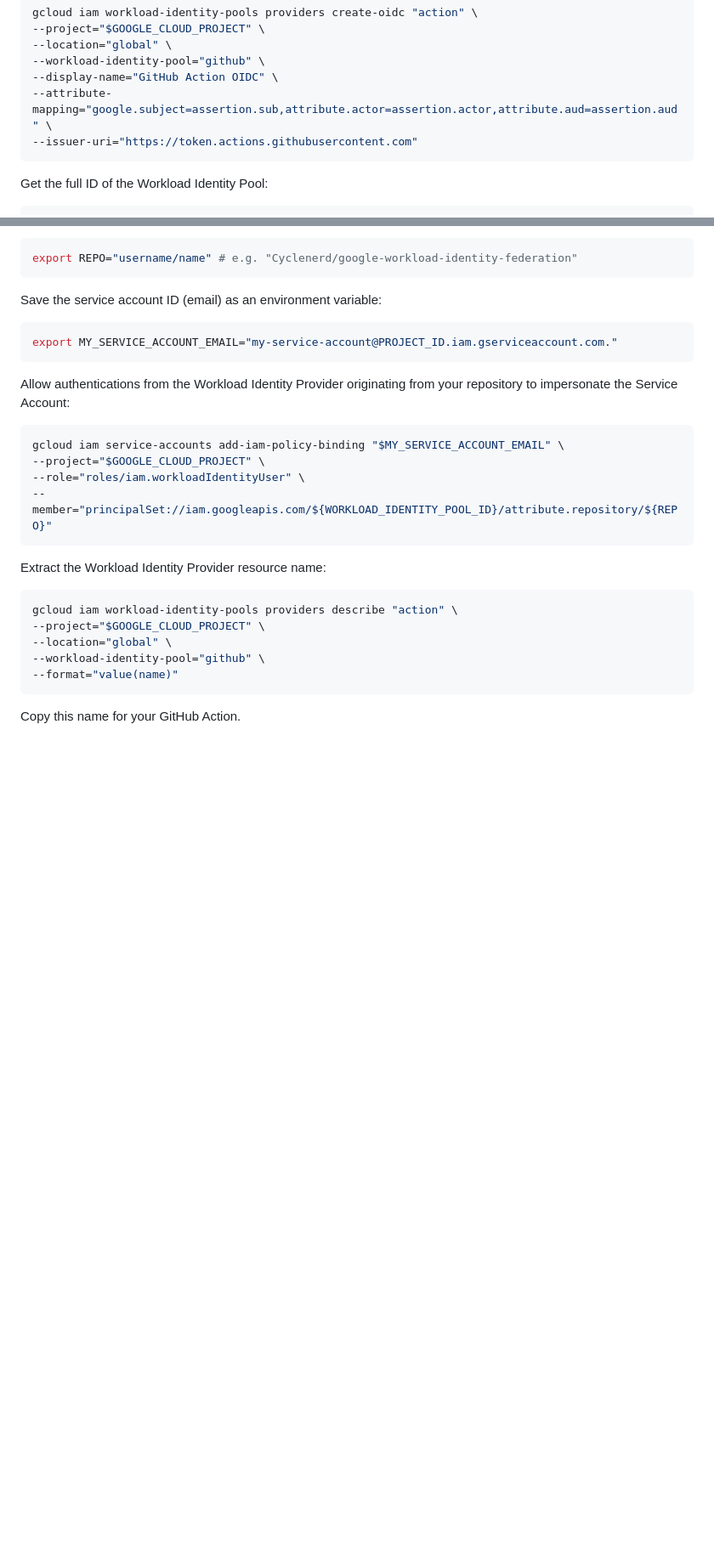
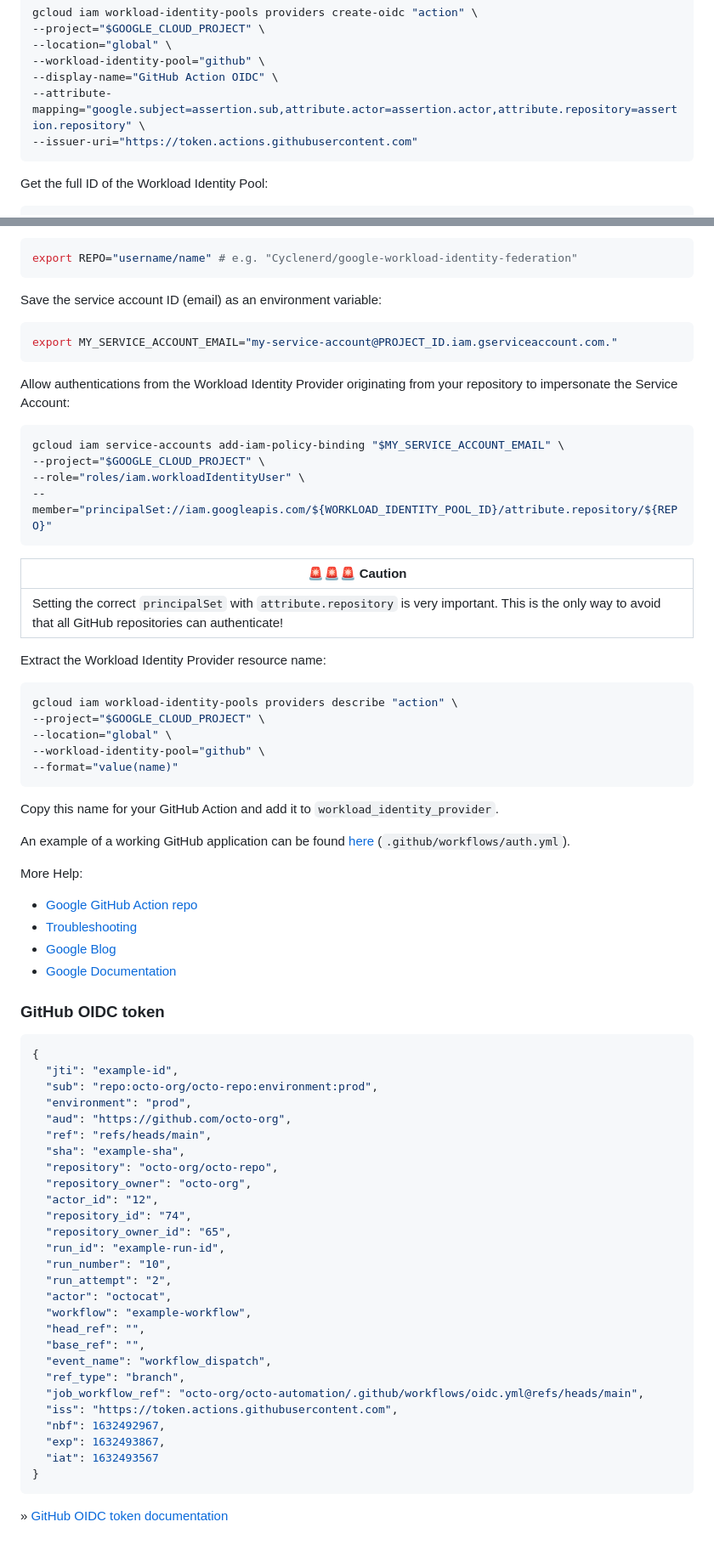
Before and after one commit to Cyclenerd/google-workload-identity-federation, a Markdown page: README.md, 2 parts joined by grey strips. Shown at 85% size. GitHub-like rendering; blank space fills up the shorter version.

Commit message:
more readne

````diff
--- a/README.md
+++ b/README.md
@@ -27,7 +38,7 @@ gcloud iam workload-identity-pools providers create-oidc "action" \
 --location="global" \
 --workload-identity-pool="github" \
 --display-name="GitHub Action OIDC" \
---attribute-mapping="google.subject=assertion.sub,attribute.actor=assertion.actor,attribute.aud=assertion.aud" \
+--attribute-mapping="google.subject=assertion.sub,attribute.actor=assertion.actor,attribute.repository=assertion.repository" \
 --issuer-uri="https://token.actions.githubusercontent.com"
 ```
 
@@ -62,6 +73,10 @@ gcloud iam service-accounts add-iam-policy-binding "$MY_SERVICE_ACCOUNT_EMAIL" \
 --member="principalSet://iam.googleapis.com/${WORKLOAD_IDENTITY_POOL_ID}/attribute.repository/${REPO}"
 ```
 
+| 🚨🚨🚨 Caution |
+|---------|
+| Setting the correct `principalSet` with `attribute.repository` is very important. This is the only way to avoid that all GitHub repositories can authenticate! |
+
 Extract the Workload Identity Provider resource name:
 ```bash
 gcloud iam workload-identity-pools providers describe "action" \
@@ -71,4 +86,47 @@ gcloud iam workload-identity-pools providers describe "action" \
 --format="value(name)"
 ```
 
-Copy this name for your GitHub Action.
+Copy this name for your GitHub Action and add it to `workload_identity_provider`.
+
+An example of a working GitHub application can be found [here](https://github.com/Cyclenerd/google-workload-identity-federation/blob/master/.github/workflows/auth.yml) (`.github/workflows/auth.yml`).
+
+
+More Help:
+
+* [Google GitHub Action repo](https://github.com/google-github-actions/auth#setup)
+* [Troubleshooting](https://github.com/google-github-actions/auth/blob/main/docs/TROUBLESHOOTING.md)
+* [Google Blog](https://cloud.google.com/blog/products/identity-security/enabling-keyless-authentication-from-github-actions)
+* [Google Documentation](https://cloud.google.com/iam/docs/configuring-workload-identity-federation#github-actions)
+
+### GitHub OIDC token
+
+```json
+{
+  "jti": "example-id",
+  "sub": "repo:octo-org/octo-repo:environment:prod",
+  "environment": "prod",
+  "aud": "https://github.com/octo-org",
+  "ref": "refs/heads/main",
+  "sha": "example-sha",
+  "repository": "octo-org/octo-repo",
+  "repository_owner": "octo-org",
+  "actor_id": "12",
+  "repository_id": "74",
+  "repository_owner_id": "65",
+  "run_id": "example-run-id",
+  "run_number": "10",
+  "run_attempt": "2",
+  "actor": "octocat",
+  "workflow": "example-workflow",
+  "head_ref": "",
+  "base_ref": "",
+  "event_name": "workflow_dispatch",
+  "ref_type": "branch",
+  "job_workflow_ref": "octo-org/octo-automation/.github/workflows/oidc.yml@refs/heads/main",
+  "iss": "https://token.actions.githubusercontent.com",
+  "nbf": 1632492967,
+  "exp": 1632493867,
+  "iat": 1632493567
+}
+```
+» [GitHub OIDC token documentation](https://docs.github.com/en/actions/deployment/security-hardening-your-deployments/about-security-hardening-with-openid-connect#understanding-the-oidc-token)
````
Also changed, not shown: other parts of README.md (+11 -0 lines), img/wif-flow.jpg (added).
